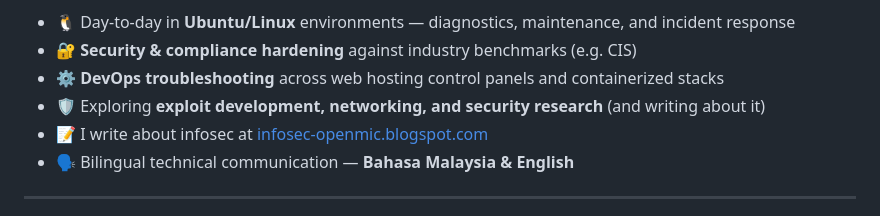
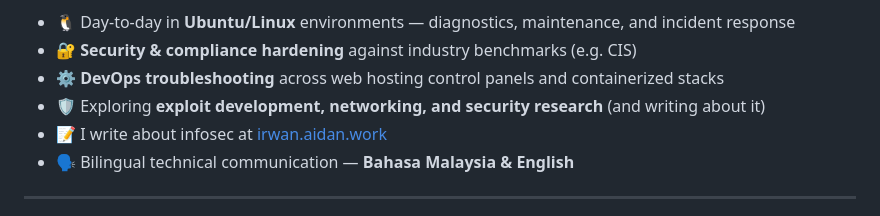
Before and after one commit to irwanmohi/irwanmohi, a Markdown page: README.md, the part around the change. Drawn GitHub-style.

```diff
--- a/README.md
+++ b/README.md
@@ -30,7 +30,7 @@ I'm a hands-on systems administrator and IT consultant focused on **Linux server
 - 🔐 **Security &amp; compliance hardening** against industry benchmarks (e.g. CIS)
 - ⚙️ **DevOps troubleshooting** across web hosting control panels and containerized stacks
 - 🛡️ Exploring **exploit development, networking, and security research** (and writing about it)
-- 📝 I write about infosec at [infosec-openmic.blogspot.com](https://infosec-openmic.blogspot.com/)
+- 📝 I write about infosec at [irwan.aidan.work](https://irwan.aidan.work/)
 - 🗣️ Bilingual technical communication — **Bahasa Malaysia &amp; English**
 
 ---
```
